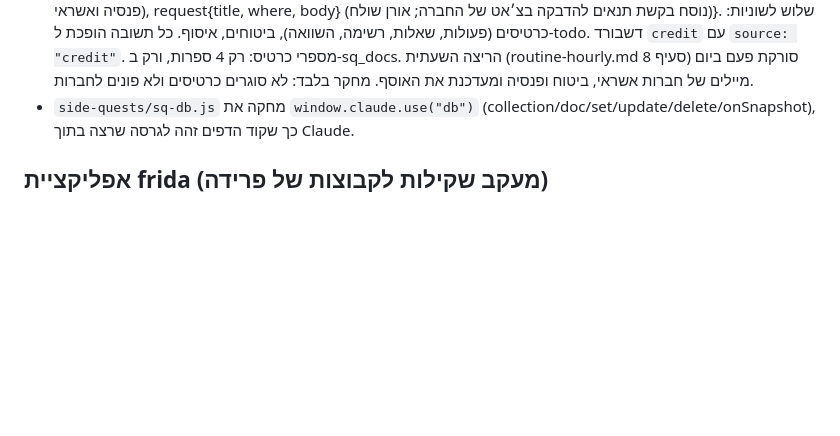
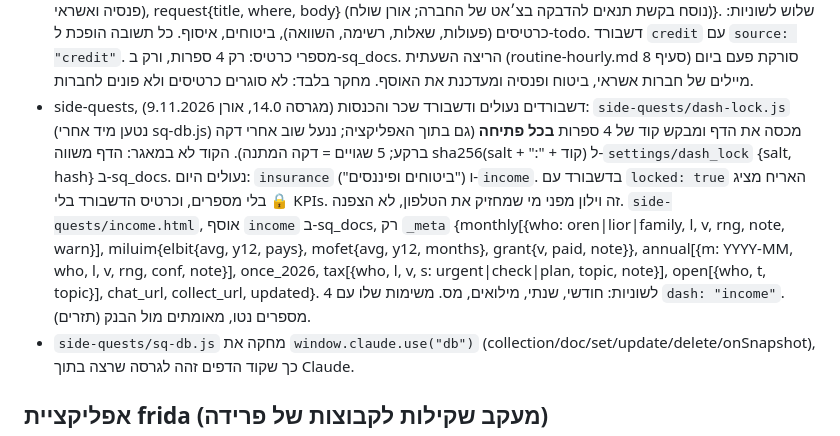
Before and after one commit to tipul10000-droid/apps, a Markdown page: CLAUDE.md, the part around the change. GitHub-like rendering; blank space fills up the shorter version.

Commit message:
CLAUDE.md: locked dashboards and income dashboard
Co-Authored-By: Claude Opus 5.5 <noreply@anthropic.com>
Claude-Session: https://claude.ai/code/session_01F9PPQuVhKcg8UfC5BndfRy

```diff
--- a/CLAUDE.md
+++ b/CLAUDE.md
@@ -122,6 +122,7 @@
 - side-quests, תשובת "כמה זמן סידורים מחר" וימים בחו״ל (מגרסה 12.9, אורן 7.11.2026): התשובה נשמרת ב-`settings/plan` וגם במכשיר (`sq_plan`), והמסך מתרענן כשהיא מגיעה, כך שהשאלה לא חוזרת. מ-20:00 כרטיס "הבא" הוא מחר בבוקר (למשל "סידורי בוקר · הבא · מחר 08:00-10:00", לפי התשובה ולפי סדר `day_plan` של מחר), לא המשך הערב. ימים בחו״ל: `settings/away` {trips:[{from, to, place}]}: יום כזה הוא חלון "✈️ חו״ל" אחד, בלי שאלת סידורים. בריף השבוע נפתח בראשון בבוקר; משימה של סופ״ש בלבד לא עוברת לשבוע; ימי חו״ל = שורה אחת, ומה שהמועד שלו בזמן הנסיעה מסומן "⏳ לפני הטיסה".
 - side-quests, Fun Quest (מגרסה 13.0, בקשת אורן 7.11.2026): סדר קבוע של האזורים: מוזיקה, סדרות, סרטים, משחקים, ואחריהם שאר כרטיסי הכיף. כותרת אחידה לכל אזור (`.zhead`): שם האזור בלבד (מוזיקה / סדרות / סרטים / משחקים) מימין והלוגו משמאל, בלי שורת משנה בעברית. בספוטיפיי, "הטעם המוזיקלי שלי" ושאר הלינקים יושבים למטה עם הארכיון ו"מה אהבתי". סדרות (אוסף `series`) ב-3 לשוניות: ▶️ צופה עכשיו (`now` + "הבאים בתור" = `queue` עם `up_next: true`), 📋 להשלים (`waiting` = ראיתי הכול ומחכה לעונה חדשה, להשלים פרקים, עוד לא התחלתי, אולי), 🏁 סיימתי צפייה (`done` = כל העונות, `dropped` = התחלתי ולא סיימתי ולא ממשיך). סדרה שהתחלתי בלי `season` ידוע מציגה שאלה "עד איזו עונה ראית?".
 - side-quests, דשבורד כרטיסי אשראי (מגרסה 13.3, אורן 8.11.2026): `side-quests/credit.html` + `credit.js`, אוסף `credit` ב-sq_docs: מסמך לכל כרטיס {kind:"card", order, name, short, issuer (cal|isracard|max|leumi), net, club, last4, status (active|check|closed), role, billing, fee{m, net, note}, fx{pct, txt, est, best, note}, ins{travel|accident|car|purchase: {s: yes|no|partial|unknown, note}}, perks, cf{n, first, fx_n, fx_spend, last, due} (מהתזרים), links, q{q, options[{label, todo|close|set}]}, todo, log} + `_meta` {chat_url, updated, sources, cmp_note, ins_summary, todos, gather[{id, icon, h, items[{t, sub, url, s: open|done}]}] (איסוף מסמכי ביטוח, פנסיה ואשראי), request{title, where, body} (נוסח בקשת תנאים להדבקה בצ׳אט של החברה; אורן שולח)}. שלוש לשוניות: כרטיסים (פעולות, שאלות, רשימה, השוואה), ביטוחים, איסוף. כל תשובה הופכת ל-todo. דשבורד `credit` עם `source: "credit"`. מספרי כרטיס: רק 4 ספרות, ורק ב-sq_docs. הריצה השעתית (routine-hourly.md סעיף 8) סורקת פעם ביום מיילים של חברות אשראי, ביטוח ופנסיה ומעדכנת את האוסף. מחקר בלבד: לא סוגרים כרטיסים ולא פונים לחברות.
+- side-quests, דשבורדים נעולים ודשבורד שכר והכנסות (מגרסה 14.0, אורן 9.11.2026): `side-quests/dash-lock.js` (נטען מיד אחרי sq-db.js) מכסה את הדף ומבקש קוד של 4 ספרות **בכל פתיחה** (גם בתוך האפליקציה; ננעל שוב אחרי דקה ברקע; 5 שגויים = דקה המתנה). הקוד לא במאגר: הדף משווה sha256(salt + ":" + קוד) ל-`settings/dash_lock` {salt, hash} ב-sq_docs. נעולים היום: `insurance` ("ביטוחים ופיננסים") ו-`income`. בדשבורד עם `locked: true` האריח מציג 🔒 בלי מספרים, וכרטיס הדשבורד בלי KPIs. זה וילון מפני מי שמחזיק את הטלפון, לא הצפנה. `side-quests/income.html`, אוסף `income` ב-sq_docs, רק `_meta` {monthly[{who: oren|lior|family, l, v, rng, note, warn}], miluim{elbit{avg, y12, pays}, mofet{avg, y12, months}, grant{v, paid, note}}, annual[{m: YYYY-MM, who, l, v, rng, conf, note}], once_2026, tax[{who, l, v, s: urgent|check|plan, topic, note}], open[{who, t, topic}], chat_url, collect_url, updated}. 4 לשוניות: חודשי, שנתי, מילואים, מס. משימות שלו עם `dash: "income"`. מספרים נטו, מאומתים מול הבנק (תזרים).
 - `side-quests/sq-db.js` מחקה את `window.claude.use("db")` (collection/doc/set/update/delete/onSnapshot), כך שקוד הדפים זהה לגרסה שרצה בתוך Claude.
 
 ## אפליקציית frida (מעקב שקילות לקבוצות של פרידה)
```
